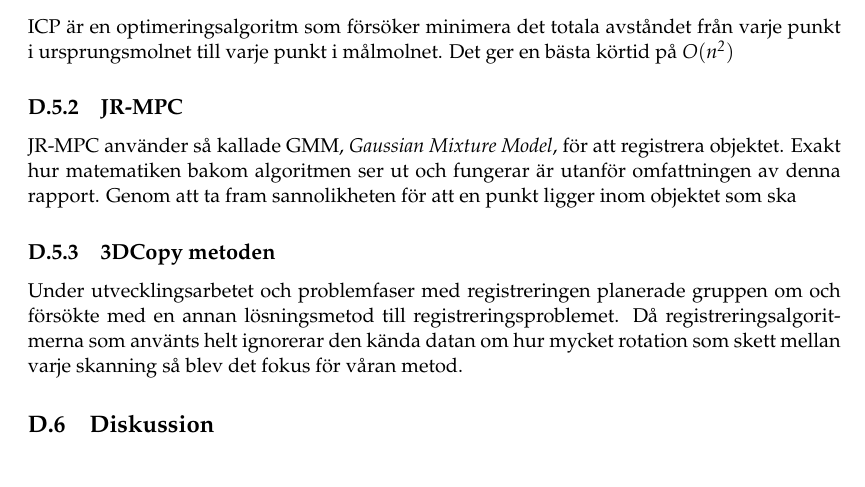
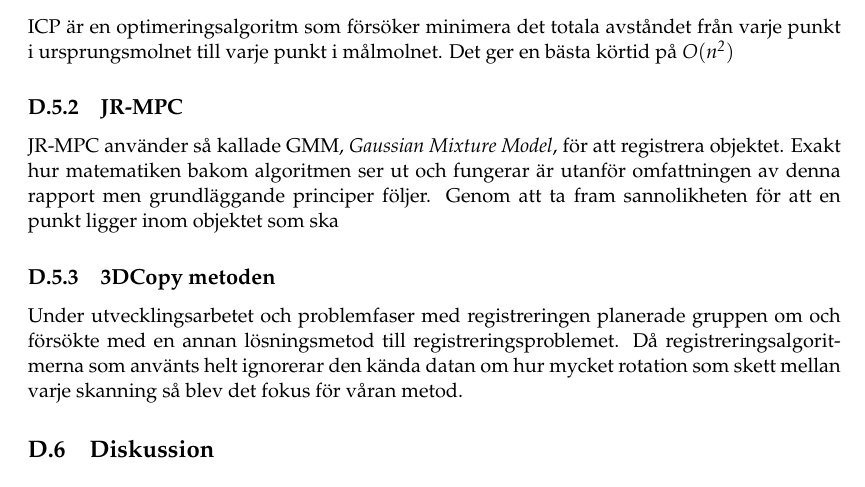
Before and after one commit to PUM-9/kandidatrapport, a LaTeX thesis (student_thesis.tex, which reads karlsson-report.tex): part of page 52 of 77, cut so that both start at the same text. Compiled offline with pdfLaTeX.

Commit message:
Mickwald update

```diff
--- a/karlsson-report.tex
+++ b/karlsson-report.tex
@@ -81,7 +81,7 @@ Vi började med att införskaffa oss en uppsättning punktmoln på objektet och
 \subsection{ICP}
 ICP är en optimeringsalgoritm som försöker minimera det totala avståndet från varje punkt i ursprungsmolnet till varje punkt i målmolnet. Det ger en bästa körtid på $ \mathit{O(n^2)} $
 \subsection{JR-MPC}
-JR-MPC använder så kallade GMM, \textit{Gaussian Mixture Model}, för att registrera objektet. Exakt hur matematiken bakom algoritmen ser ut och fungerar är utanför omfattningen av denna rapport. Genom att ta fram sannolikheten för att en punkt ligger inom objektet som ska
+JR-MPC använder så kallade GMM, \textit{Gaussian Mixture Model}, för att registrera objektet. Exakt hur matematiken bakom algoritmen ser ut och fungerar är utanför omfattningen av denna rapport men grundläggande principer följer. Genom att ta fram sannolikheten för att en punkt ligger inom objektet som ska
 
 \subsection{3DCopy metoden}
 Under utvecklingsarbetet och problemfaser med registreringen planerade gruppen om och försökte med en annan lösningsmetod till registreringsproblemet. Då registreringsalgoritmerna som använts helt ignorerar den kända datan om hur mycket rotation som skett mellan varje skanning så blev det fokus för våran metod.
```
